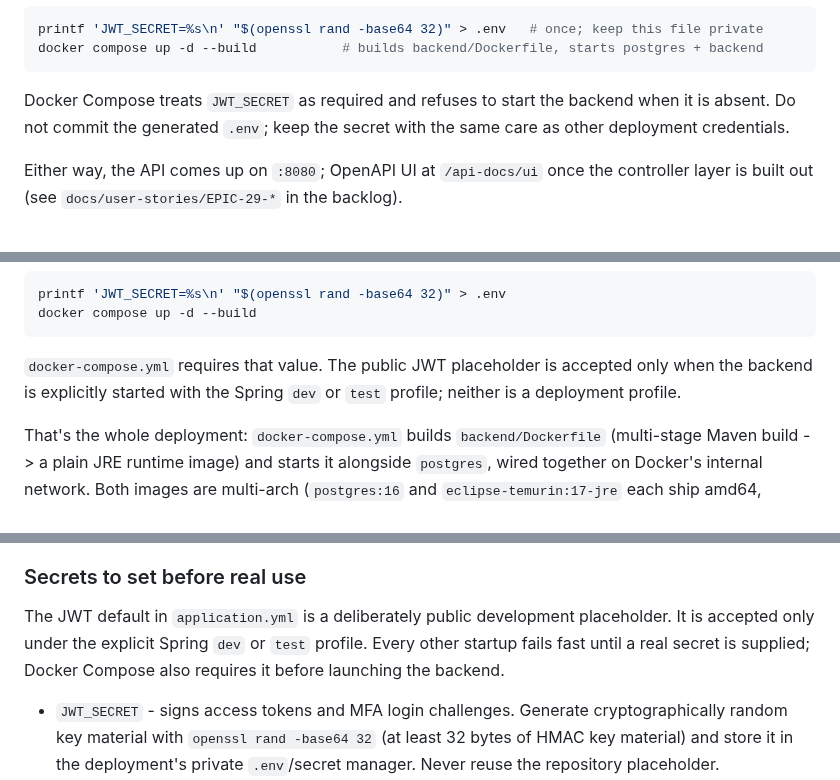
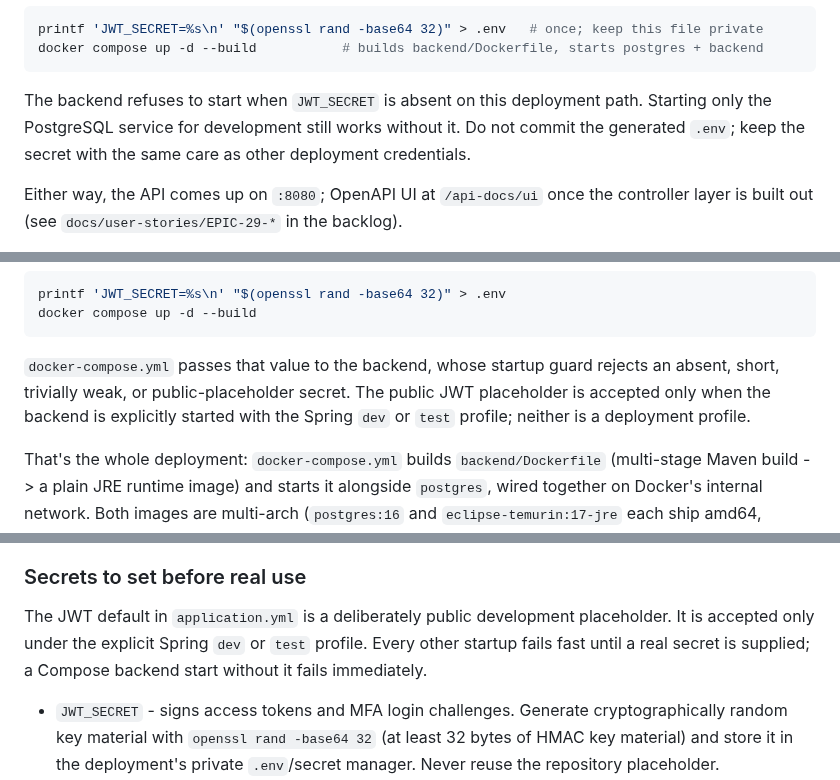
Before and after one commit to hugiFreezy0815/TrackMyWealth, a Markdown page: README.md, 3 parts joined by grey strips. Rendered like a GitHub page.

Commit message:
docs: describe fail-closed compose JWT startup accurately (#188)

````diff
--- a/README.md
+++ b/README.md
@@ -85,9 +85,9 @@ printf 'JWT_SECRET=%s\n' "$(openssl rand -base64 32)" > .env   # once; keep this
 docker compose up -d --build           # builds backend/Dockerfile, starts postgres + backend
 ```
 
-Docker Compose treats `JWT_SECRET` as required and refuses to start the backend when it is absent.
-Do not commit the generated `.env`; keep the secret with the same care as other deployment
-credentials.
+The backend refuses to start when `JWT_SECRET` is absent on this deployment path. Starting only
+the PostgreSQL service for development still works without it. Do not commit the generated `.env`;
+keep the secret with the same care as other deployment credentials.
 
 Either way, the API comes up on `:8080`; OpenAPI UI at `/api-docs/ui` once the controller layer is
 built out (see `docs/user-stories/EPIC-29-*` in the backlog).
@@ -127,9 +127,10 @@ printf 'JWT_SECRET=%s\n' "$(openssl rand -base64 32)" > .env
 docker compose up -d --build
 ```
 
-`docker-compose.yml` requires that value. The public JWT placeholder is accepted only when the
-backend is explicitly started with the Spring `dev` or `test` profile; neither is a deployment
-profile.
+`docker-compose.yml` passes that value to the backend, whose startup guard rejects an absent,
+short, trivially weak, or public-placeholder secret. The public JWT placeholder is accepted only
+when the backend is explicitly started with the Spring `dev` or `test` profile; neither is a
+deployment profile.
 
 That's the whole deployment: `docker-compose.yml` builds `backend/Dockerfile` (multi-stage Maven
 build -> a plain JRE runtime image) and starts it alongside `postgres`, wired together on Docker's
@@ -165,7 +166,7 @@ live outside Switzerland/Germany.
 
 The JWT default in `application.yml` is a deliberately public development placeholder. It is
 accepted only under the explicit Spring `dev` or `test` profile. Every other startup fails fast
-until a real secret is supplied; Docker Compose also requires it before launching the backend.
+until a real secret is supplied; a Compose backend start without it fails immediately.
 
 - `JWT_SECRET` - signs access tokens and MFA login challenges. Generate cryptographically random
   key material with `openssl rand -base64 32` (at least 32 bytes of HMAC key material) and store it
````
